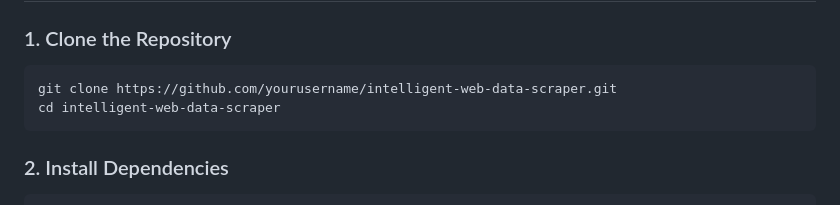
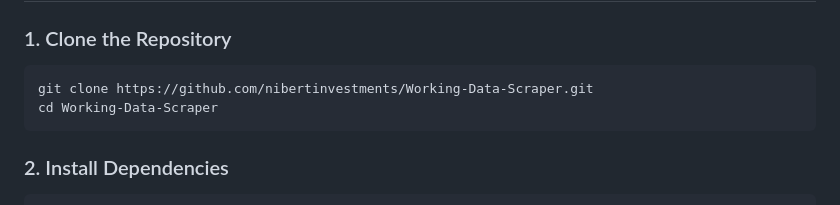
Before and after one commit to nibertinvestments/Working-Data-Scraper, a Markdown page: README.md, the part around the change. GitHub-like rendering.

Commit message:
fix: Update repository URL in README to correct GitHub path

````diff
--- a/README.md
+++ b/README.md
@@ -29,8 +29,8 @@ An intelligent, automated web data scraper built with Electron and Node.js that
 ### 1. Clone the Repository
 
 ```bash
-git clone https://github.com/yourusername/intelligent-web-data-scraper.git
-cd intelligent-web-data-scraper
+git clone https://github.com/nibertinvestments/Working-Data-Scraper.git
+cd Working-Data-Scraper
 ```
 
 ### 2. Install Dependencies
````
